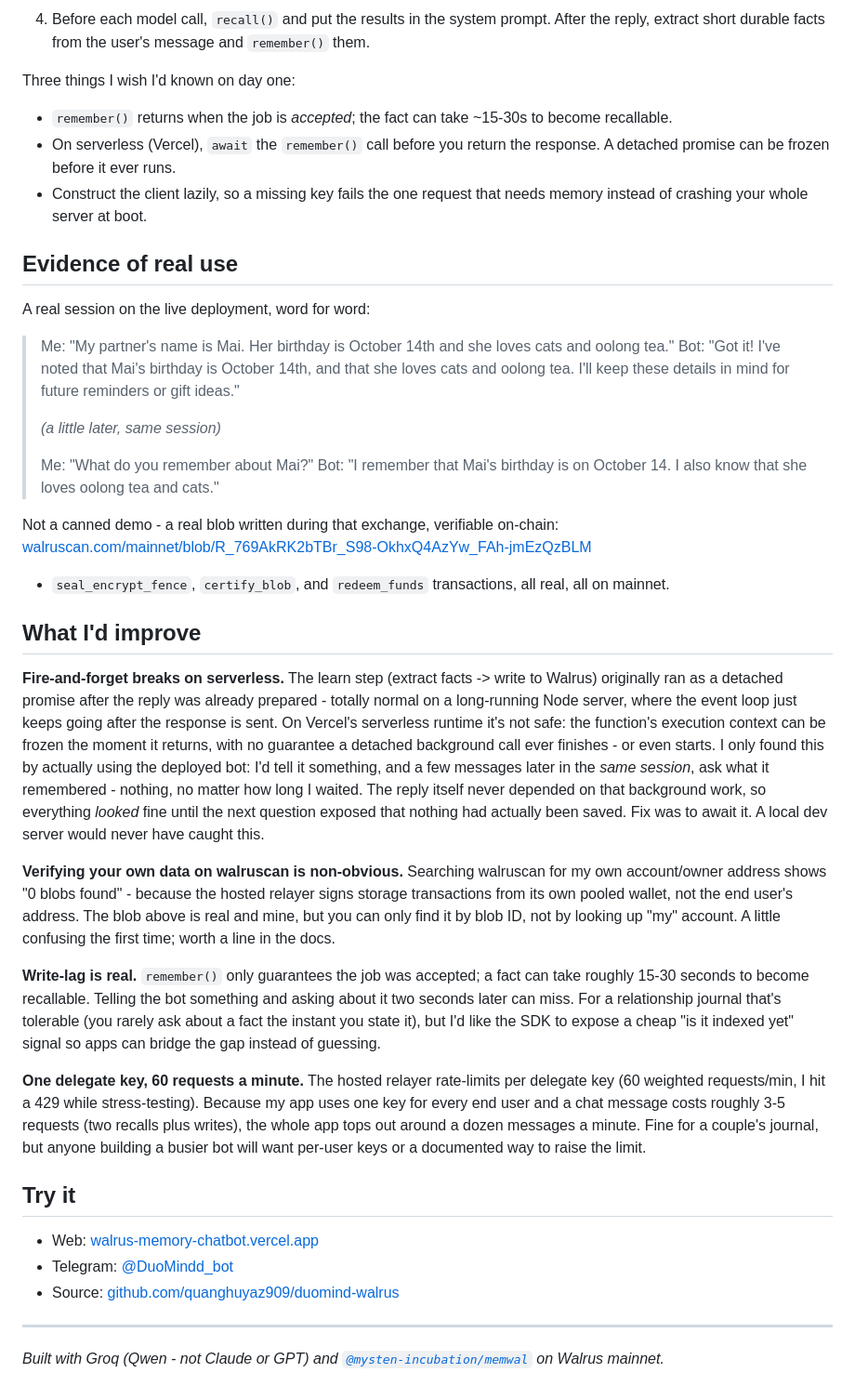
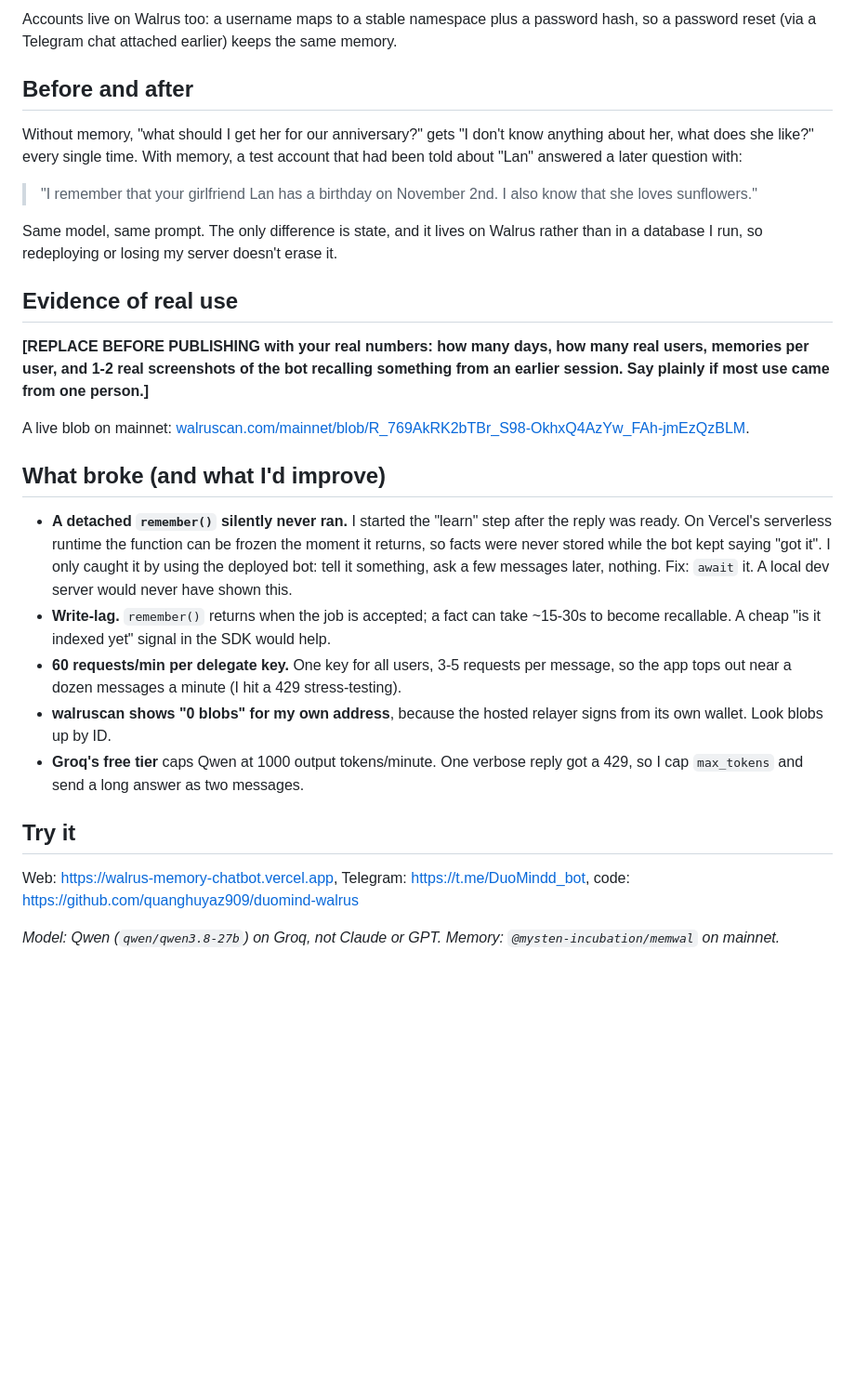
Before and after one commit to quanghuyaz909/duomind-walrus, a Markdown page: docs/article-draft.md, the part around one of its changes. Shown at 93% size. Rendered like a GitHub page; blank space fills up the shorter version.

Commit message:
Rewrite article to the requested ~500-800 words; label test-account evidence honestly
Co-Authored-By: Claude Sonnet 5.5 <noreply@anthropic.com>

````diff
--- a/docs/article-draft.md
+++ b/docs/article-draft.md
@@ -96,78 +31,47 @@ export const recall = async (userId: string, query: string) =>
 ```
 
-4. Before each model call, `recall()` and put the results in the system prompt. After the
-   reply, extract short durable facts from the user's message and `remember()` them.
+Accounts live on Walrus too: a username maps to a stable namespace plus a password hash,
+so a password reset (via a Telegram chat attached earlier) keeps the same memory.
 
-Three things I wish I'd known on day one:
+## Before and after
 
-- `remember()` returns when the job is *accepted*; the fact can take ~15-30s to become
-  recallable.
-- On serverless (Vercel), `await` the `remember()` call before you return the response.
-  A detached promise can be frozen before it ever runs.
-- Construct the client lazily, so a missing key fails the one request that needs memory
-  instead of crashing your whole server at boot.
+Without memory, "what should I get her for our anniversary?" gets "I don't know anything
+about her, what does she like?" every single time. With memory, a test account that had
+been told about "Lan" answered a later question with:
+
+> "I remember that your girlfriend Lan has a birthday on November 2nd. I also know that she
+> loves sunflowers."
+
+Same model, same prompt. The only difference is state, and it lives on Walrus rather than
+in a database I run, so redeploying or losing my server doesn't erase it.
 
 ## Evidence of real use
 
-A real session on the live deployment, word for word:
+**[REPLACE BEFORE PUBLISHING with your real numbers: how many days, how many real users,
+memories per user, and 1-2 real screenshots of the bot recalling something from an earlier
+session. Say plainly if most use came from one person.]**
 
-> Me: "My partner's name is Mai. Her birthday is October 14th and she loves cats and
-> oolong tea."
-> Bot: "Got it! I've noted that Mai's birthday is October 14th, and that she loves
-> cats and oolong tea. I'll keep these details in mind for future reminders or gift
-> ideas."
->
-> *(a little later, same session)*
->
-> Me: "What do you remember about Mai?"
-> Bot: "I remember that Mai's birthday is on October 14. I also know that she loves
-> oolong tea and cats."
+A live blob on mainnet: [walruscan.com/mainnet/blob/R_769AkRK2bTBr_S98-OkhxQ4AzYw_FAh-jmEzQzBLM](https://walruscan.com/mainnet/blob/R_769AkRK2bTBr_S98-OkhxQ4AzYw_FAh-jmEzQzBLM).
 
-Not a canned demo - a real blob written during that exchange, verifiable on-chain:
-[walruscan.com/mainnet/blob/R_769AkRK2bTBr_S98-OkhxQ4AzYw_FAh-jmEzQzBLM](https://walruscan.com/mainnet/blob/R_769AkRK2bTBr_S98-OkhxQ4AzYw_FAh-jmEzQzBLM)
-- `seal_encrypt_fence`, `certify_blob`, and `redeem_funds` transactions, all real, all
-  on mainnet.
+## What broke (and what I'd improve)
 
-## What I'd improve
-
-**Fire-and-forget breaks on serverless.** The learn step (extract facts -> write to
-Walrus) originally ran as a detached promise after the reply was already prepared -
-totally normal on a long-running Node server, where the event loop just keeps going
-after the response is sent. On Vercel's serverless runtime it's not safe: the
-function's execution context can be frozen the moment it returns, with no guarantee a
-detached background call ever finishes - or even starts. I only found this by actually
-using the deployed bot: I'd tell it something, and a few messages later in the *same
-session*, ask what it remembered - nothing, no matter how long I waited. The reply
-itself never depended on that background work, so everything *looked* fine until the
-next question exposed that nothing had actually been saved. Fix was to await it. A
-local dev server would never have caught this.
-
-**Verifying your own data on walruscan is non-obvious.** Searching walruscan for my
-own account/owner address shows "0 blobs found" - because the hosted relayer signs
-storage transactions from its own pooled wallet, not the end user's address. The blob
-above is real and mine, but you can only find it by blob ID, not by looking up "my"
-account. A little confusing the first time; worth a line in the docs.
-
-**Write-lag is real.** `remember()` only guarantees the job was accepted; a fact can
-take roughly 15-30 seconds to become recallable. Telling the bot something and asking
-about it two seconds later can miss. For a relationship journal that's tolerable (you
-rarely ask about a fact the instant you state it), but I'd like the SDK to expose a
-cheap "is it indexed yet" signal so apps can bridge the gap instead of guessing.
-
-**One delegate key, 60 requests a minute.** The hosted relayer rate-limits per delegate
-key (60 weighted requests/min, I hit a 429 while stress-testing). Because my app uses one
-key for every end user and a chat message costs roughly 3-5 requests (two recalls plus
-writes), the whole app tops out around a dozen messages a minute. Fine for a couple's
-journal, but anyone building a busier bot will want per-user keys or a documented way to
-raise the limit.
+- **A detached `remember()` silently never ran.** I started the "learn" step after the
+  reply was ready. On Vercel's serverless runtime the function can be frozen the moment it
+  returns, so facts were never stored while the bot kept saying "got it". I only caught it
+  by using the deployed bot: tell it something, ask a few messages later, nothing. Fix:
+  `await` it. A local dev server would never have shown this.
+- **Write-lag.** `remember()` returns when the job is accepted; a fact can take ~15-30s to
+  become recallable. A cheap "is it indexed yet" signal in the SDK would help.
+- **60 requests/min per delegate key.** One key for all users, 3-5 requests per message, so
+  the app tops out near a dozen messages a minute (I hit a 429 stress-testing).
+- **walruscan shows "0 blobs" for my own address**, because the hosted relayer signs from
+  its own wallet. Look blobs up by ID.
+- **Groq's free tier** caps Qwen at 1000 output tokens/minute. One verbose reply got a
+  429, so I cap `max_tokens` and send a long answer as two messages.
 
 ## Try it
 
-- Web: [walrus-memory-chatbot.vercel.app](https://walrus-memory-chatbot.vercel.app)
-- Telegram: [@DuoMindd_bot](https://t.me/DuoMindd_bot)
-- Source: [github.com/quanghuyaz909/duomind-walrus](https://github.com/quanghuyaz909/duomind-walrus)
+Web: https://walrus-memory-chatbot.vercel.app, Telegram: https://t.me/DuoMindd_bot,
+code: https://github.com/quanghuyaz909/duomind-walrus
 
----
-
-*Built with Groq (Qwen - not Claude or GPT) and
-[`@mysten-incubation/memwal`](https://github.com/MystenLabs/MemWal) on Walrus mainnet.*
+*Model: Qwen (`qwen/qwen3.8-27b`) on Groq, not Claude or GPT. Memory: `@mysten-incubation/memwal` on mainnet.*
````
Also changed, not shown: other parts of docs/article-draft.md (+18 -83 lines).
